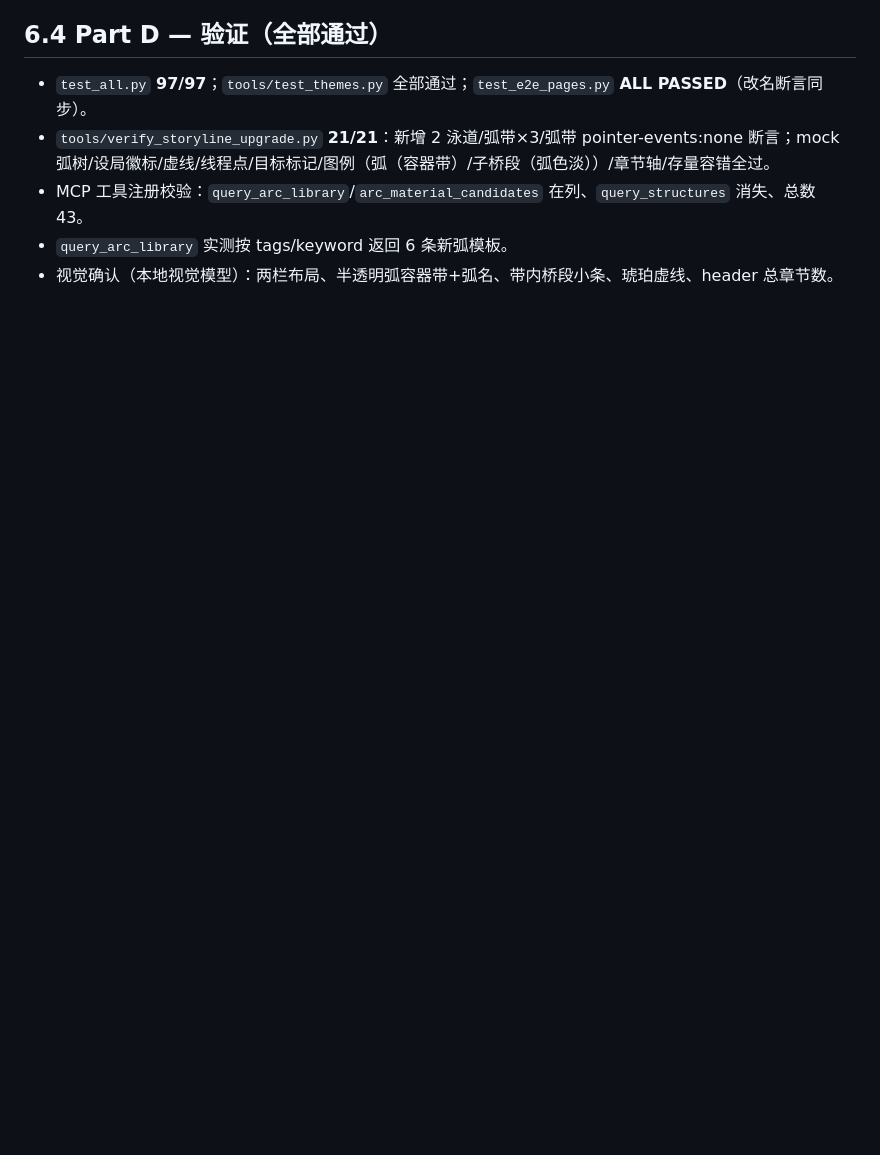
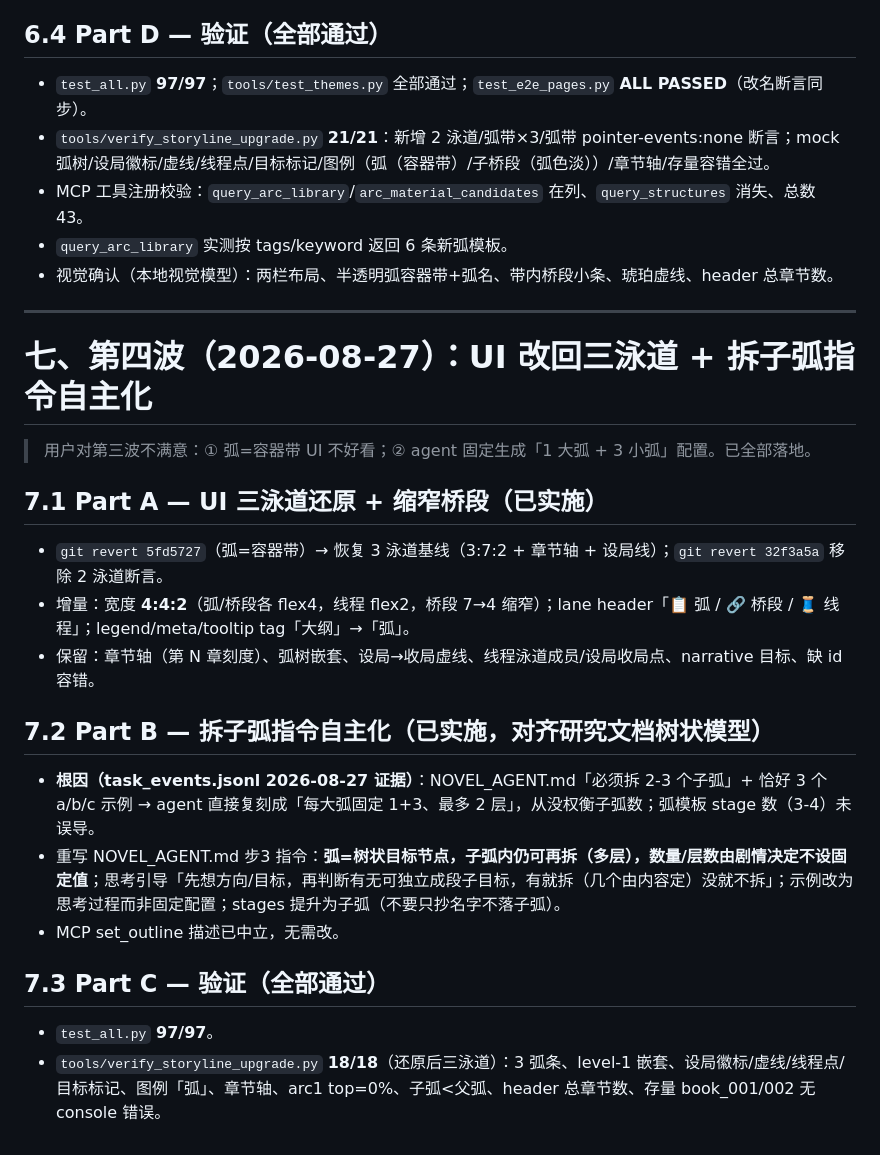
Before and after one commit to xsneser/fiction-factory, a Markdown page: docs/交接文档-2026-08-27-故事线弧级化第二波.md, the part around the change. GitHub-like rendering; blank space fills up the shorter version.

Commit message:
docs: 交接文档补第四波——UI 三泳道还原(4:4:2) + 拆子弧指令自主化
7.1 revert 弧=容器带 + 4:4:2 缩窄桥段 + 术语对齐
7.2 拆子弧自主化（根因 task_events.jsonl 证据：固定 2-3 个/示例被复刻）
7.3 验证全过（97/97 + verify 18/18）

Co-Authored-By: Claude <noreply@anthropic.com>

```diff
--- a/docs/交接文档-2026-08-27-故事线弧级化第二波.md
+++ b/docs/交接文档-2026-08-27-故事线弧级化第二波.md
@@ -159,3 +159,23 @@ get_build_status → query_profiles → list_books
 - MCP 工具注册校验：`query_arc_library`/`arc_material_candidates` 在列、`query_structures` 消失、总数 43。
 - `query_arc_library` 实测按 tags/keyword 返回 6 条新弧模板。
 - 视觉确认（本地视觉模型）：两栏布局、半透明弧容器带+弧名、带内桥段小条、琥珀虚线、header 总章节数。
+
+---
+
+# 七、第四波（2026-08-27）：UI 改回三泳道 + 拆子弧指令自主化
+
+> 用户对第三波不满意：① 弧=容器带 UI 不好看；② agent 固定生成「1 大弧 + 3 小弧」配置。已全部落地。
+
+## 7.1 Part A — UI 三泳道还原 + 缩窄桥段（已实施）
+- `git revert 5fd5727`（弧=容器带）→ 恢复 3 泳道基线（3:7:2 + 章节轴 + 设局线）；`git revert 32f3a5a` 移除 2 泳道断言。
+- 增量：宽度 **4:4:2**（弧/桥段各 flex4，线程 flex2，桥段 7→4 缩窄）；lane header「📋 弧 / 🔗 桥段 / 🧵 线程」；legend/meta/tooltip tag「大纲」→「弧」。
+- 保留：章节轴（第 N 章刻度）、弧树嵌套、设局→收局虚线、线程泳道成员/设局收局点、narrative 目标、缺 id 容错。
+
+## 7.2 Part B — 拆子弧指令自主化（已实施，对齐研究文档树状模型）
+- **根因（task_events.jsonl 2026-08-27 证据）**：NOVEL_AGENT.md「必须拆 2-3 个子弧」+ 恰好 3 个 a/b/c 示例 → agent 直接复刻成「每大弧固定 1+3、最多 2 层」，从没权衡子弧数；弧模板 stage 数（3-4）未误导。
+- 重写 NOVEL_AGENT.md 步3 指令：**弧=树状目标节点，子弧内仍可再拆（多层），数量/层数由剧情决定不设固定值**；思考引导「先想方向/目标，再判断有无可独立成段子目标，有就拆（几个由内容定）没就不拆」；示例改为思考过程而非固定配置；stages 提升为子弧（不要只抄名字不落子弧）。
+- MCP set_outline 描述已中立，无需改。
+
+## 7.3 Part C — 验证（全部通过）
+- `test_all.py` **97/97**。
+- `tools/verify_storyline_upgrade.py` **18/18**（还原后三泳道）：3 弧条、level-1 嵌套、设局徽标/虚线/线程点/目标标记、图例「弧」、章节轴、arc1 top=0%、子弧<父弧、header 总章节数、存量 book_001/002 无 console 错误。
```
